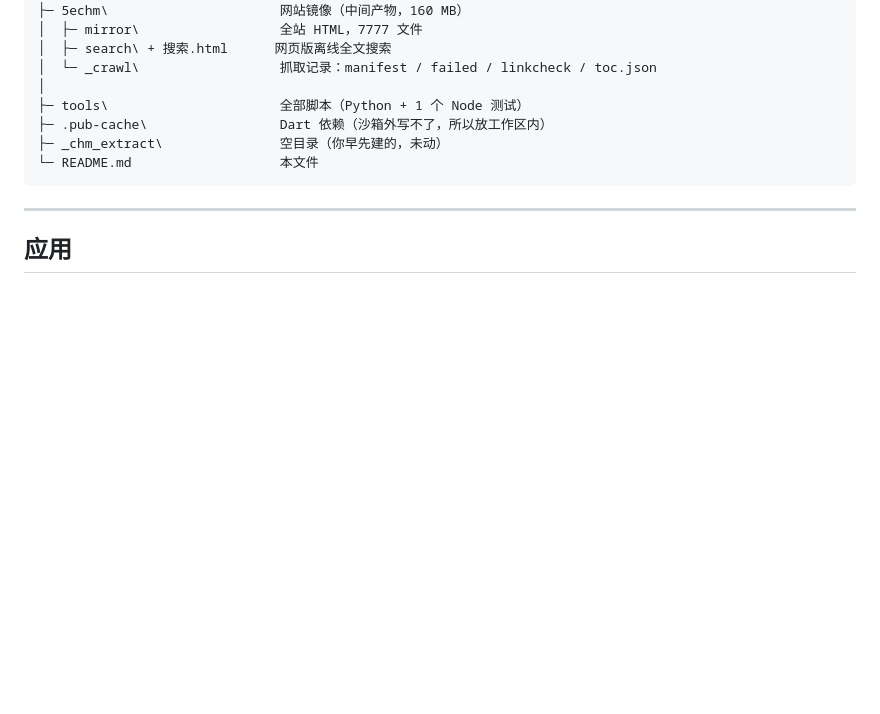
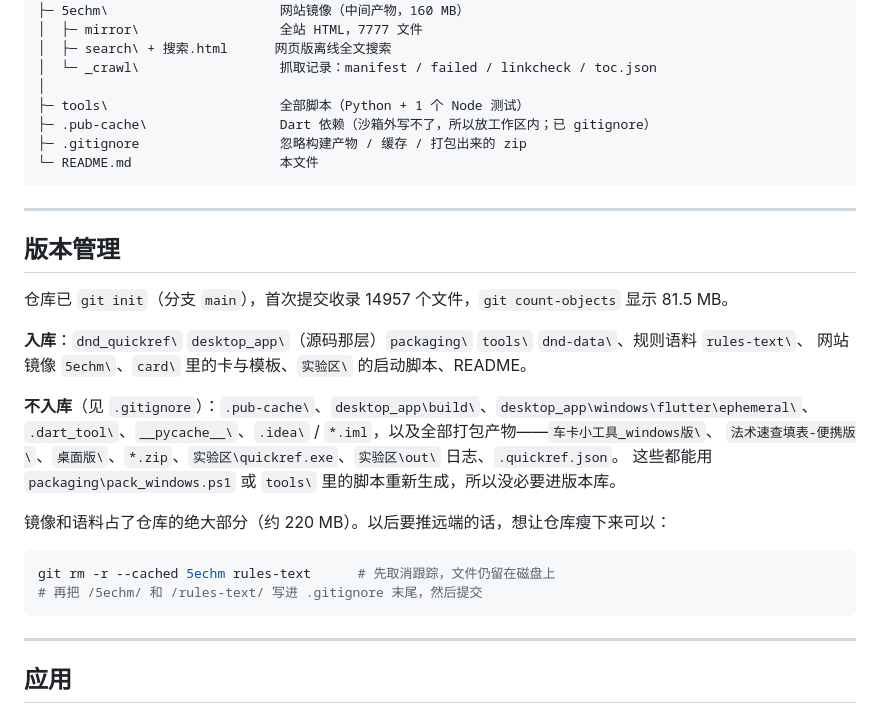
Before and after one commit to qiongzhitang55/quicklyfind, a Markdown page: README.md, the part around the change. GitHub-like rendering; blank space fills up the shorter version.

Commit message:
README：补版本管理说明，删掉已不存在的 _chm_extract 条目

````diff
--- a/README.md
+++ b/README.md
@@ -89,9 +89,30 @@ D:\quicklyFind\                                    约 240 MB
 │  └─ _crawl\                  抓取记录：manifest / failed / linkcheck / toc.json
 │
 ├─ tools\                      全部脚本（Python + 1 个 Node 测试）
-├─ .pub-cache\                 Dart 依赖（沙箱外写不了，所以放工作区内）
-├─ _chm_extract\               空目录（你早先建的，未动）
+├─ .pub-cache\                 Dart 依赖（沙箱外写不了，所以放工作区内；已 gitignore）
+├─ .gitignore                  忽略构建产物 / 缓存 / 打包出来的 zip
 └─ README.md                   本文件
+```
+
+---
+
+## 版本管理
+
+仓库已 `git init`（分支 `main`），首次提交收录 14957 个文件，`git count-objects` 显示 81.5 MB。
+
+**入库**：`dnd_quickref\` `desktop_app\`（源码那层）`packaging\` `tools\` `dnd-data\`、规则语料 `rules-text\`、
+网站镜像 `5echm\`、`card\` 里的卡与模板、`实验区\` 的启动脚本、README。
+
+**不入库**（见 `.gitignore`）：`.pub-cache\`、`desktop_app\build\`、`desktop_app\windows\flutter\ephemeral\`、
+`.dart_tool\`、`__pycache__\`、`.idea\` / `*.iml`，以及全部打包产物——`车卡小工具_windows版\`、
+`法术速查填表-便携版\`、`桌面版\`、`*.zip`、`实验区\quickref.exe`、`实验区\out\` 日志、`.quickref.json`。
+这些都能用 `packaging\pack_windows.ps1` 或 `tools\` 里的脚本重新生成，所以没必要进版本库。
+
+镜像和语料占了仓库的绝大部分（约 220 MB）。以后要推远端的话，想让仓库瘦下来可以：
+
+```powershell
+git rm -r --cached 5echm rules-text      # 先取消跟踪，文件仍留在磁盘上
+# 再把 /5echm/ 和 /rules-text/ 写进 .gitignore 末尾，然后提交
 ```
 
 ---
````
